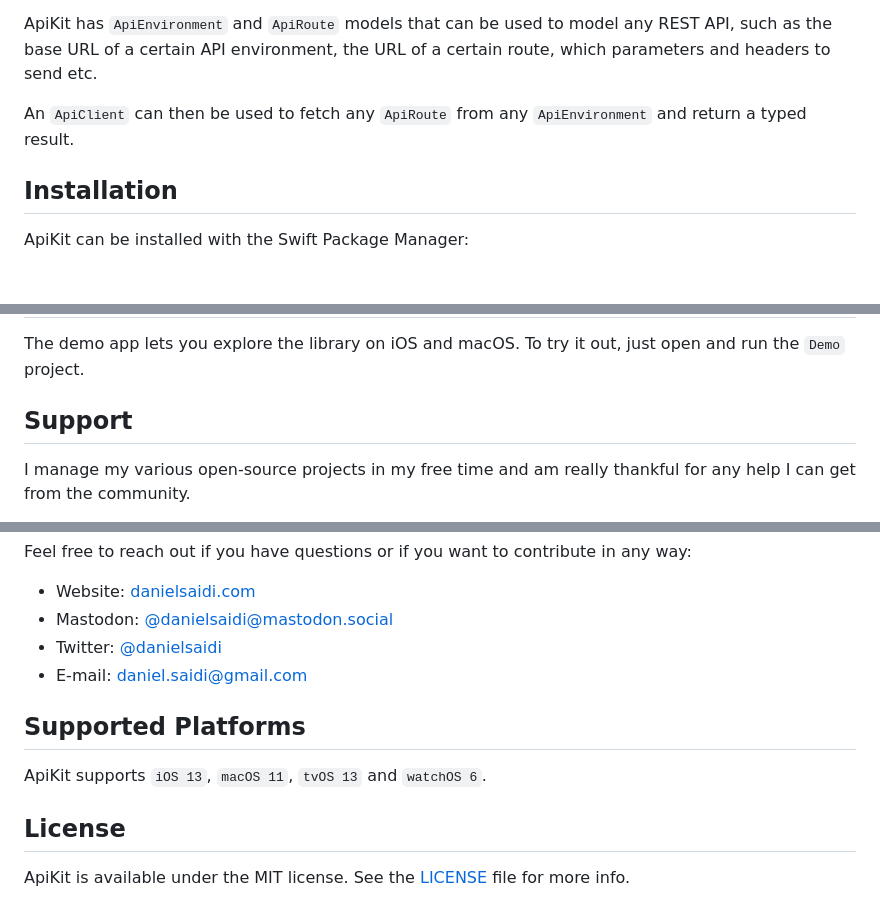
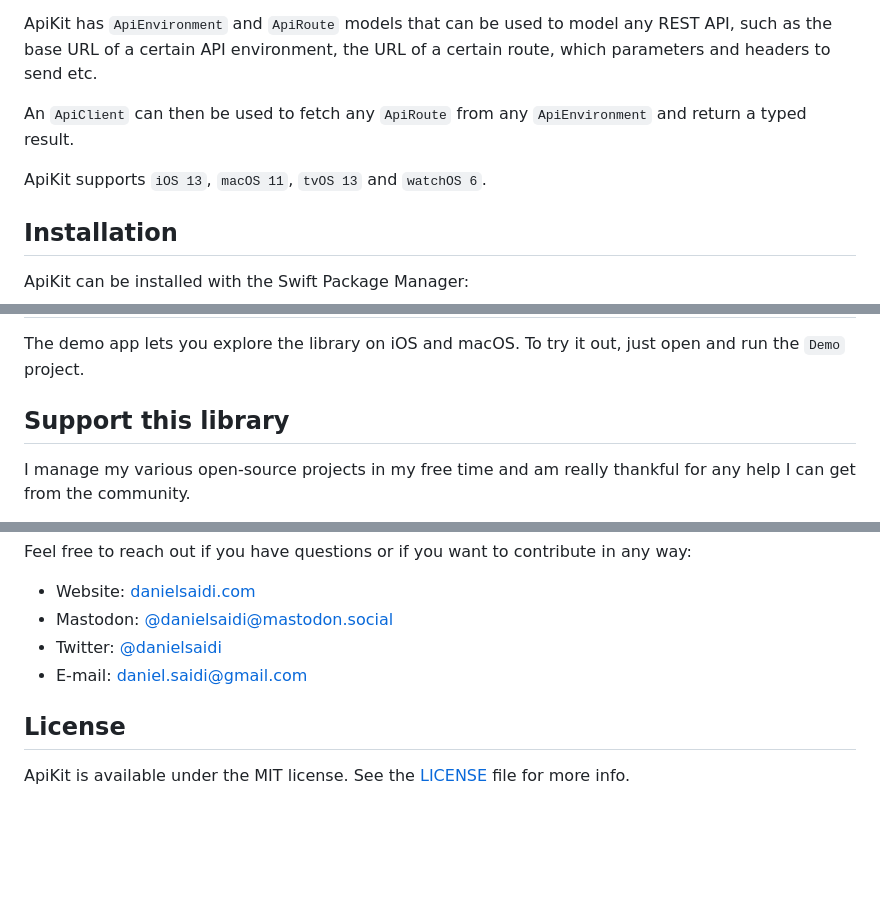
Before and after one commit to danielsaidi/ApiKit, a Markdown page: README.md, 3 parts joined by grey strips. Drawn GitHub-style; blank space fills up the shorter version.

Commit message:
Update documentation

```diff
--- a/README.md
+++ b/README.md
@@ -24,6 +24,8 @@ ApiKit has an ``ApiClient`` protocol that can fetch any `URLRequest` and decode
 ApiKit has ``ApiEnvironment`` and ``ApiRoute`` models that can be used to model any REST API, such as the base URL of a certain API environment, the URL of a certain route, which parameters and headers to send etc.
 
 An ``ApiClient`` can then be used to fetch any ``ApiRoute`` from any ``ApiEnvironment`` and return a typed result.
+
+ApiKit supports `iOS 13`, `macOS 11`, `tvOS 13` and `watchOS 6`.
 
 
 
@@ -119,7 +121,7 @@ The demo app lets you explore the library on iOS and macOS. To try it out, just
 
 
 
-## Support
+## Support this library
 
 I manage my various open-source projects in my free time and am really thankful for any help I can get from the community.
 
@@ -138,12 +140,6 @@ Feel free to reach out if you have questions or if you want to contribute in any
 
 
 
-## Supported Platforms
-
-ApiKit supports `iOS 13`, `macOS 11`, `tvOS 13` and `watchOS 6`.
-
-
-
 ## License
 
 ApiKit is available under the MIT license. See the [LICENSE][License] file for more info.
```
Also changed, not shown: 1 other file.
